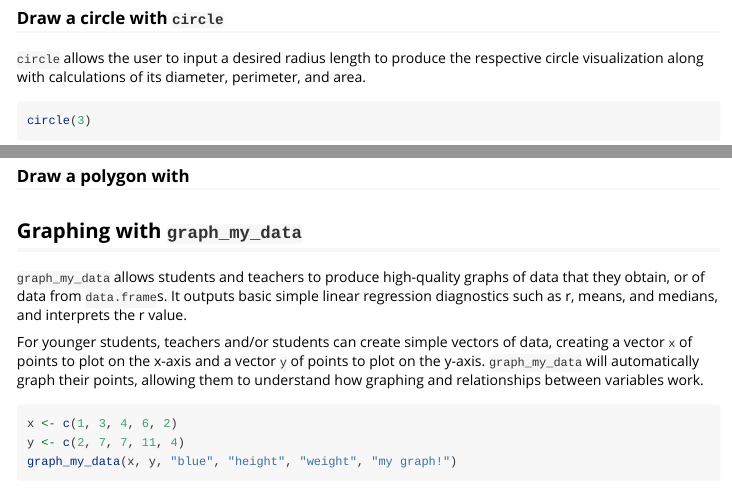
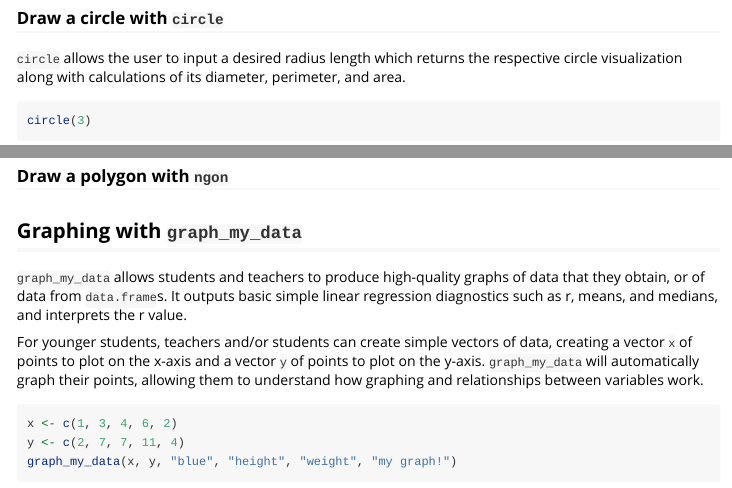
Before and after one commit to sunniraleigh/schoolR, an R Markdown document (vignettes/schoolR.Rmd): the page in a window 1100 px wide, from 790 px down, and a second part further down, joined at a grey line. Rendered offline with R 4.5, knitr and Pandoc, with nearby package versions; code that draws random numbers runs with fixed seeds of ours; some code elsewhere in the file could not run offline; long lines of code are wrapped; common packages that the code uses without loading them are loaded.

Commit message:
updated vignette for circle

````diff
--- a/vignettes/schoolR.Rmd
+++ b/vignettes/schoolR.Rmd
@@ -51,7 +51,7 @@ square(2:3)
 
 ### Draw a circle with `circle`
 
-`circle` allows the user to input a desired radius length to produce the respective circle visualization along with calculations of its diameter, perimeter, and area.
+`circle` allows the user to input a desired radius length which returns the respective circle visualization along with calculations of its diameter, perimeter, and area.
 ```{r}
 circle(3)
 ```
@@ -65,7 +65,7 @@ circle(2:6)
 ```
 
 
-### Draw a polygon with
+### Draw a polygon with `ngon`
 
 ## Graphing with `graph_my_data`
 `graph_my_data` allows students and teachers to produce high-quality graphs of data that they obtain, or of data from `data.frame`s. It outputs basic simple linear regression diagnostics such as r, means, and medians, and interprets the r value.
````
